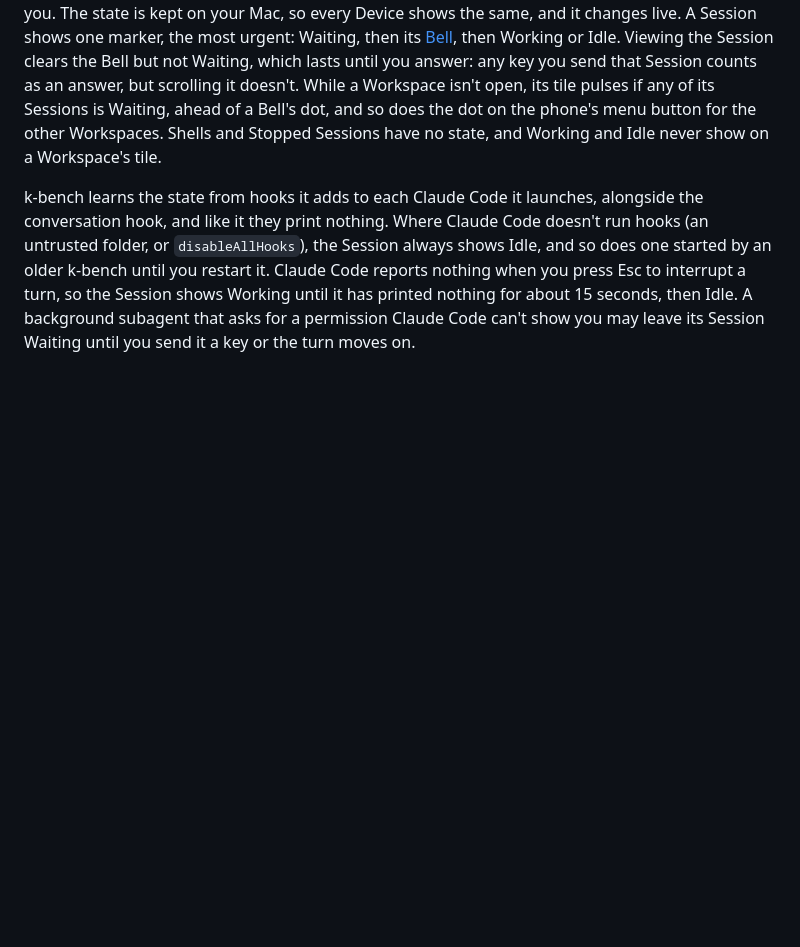
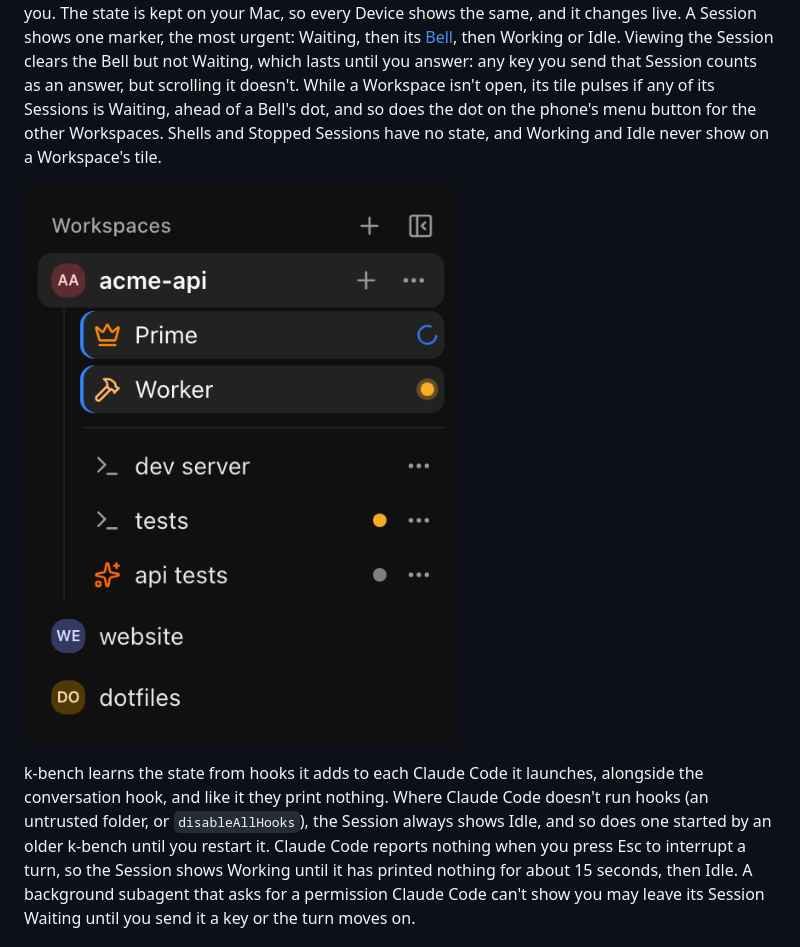
Before and after one commit to k-electron/k-bench, a Markdown page: docs/guide/claude-code.md, the part around the change. Drawn GitHub-style; pictures changed too: docs/images/claude-states.png (added); blank space fills up the shorter version.

```diff
--- a/docs/guide/claude-code.md
+++ b/docs/guide/claude-code.md
@@ -78,6 +78,8 @@ Deleting a Claude Session leaves its conversation alone, so `claude --resume` in
 
 Each Claude Session shows whether it is **Working**, in a turn, **Waiting**, stopped to ask you something (a permission prompt, a question or a plan to approve), or **Idle**, its turn over and nothing asked of you. The state is kept on your Mac, so every Device shows the same, and it changes live. A Session shows one marker, the most urgent: Waiting, then its [Bell](using-k-bench.md#bells), then Working or Idle. Viewing the Session clears the Bell but not Waiting, which lasts until you answer: any key you send that Session counts as an answer, but scrolling it doesn't. While a Workspace isn't open, its tile pulses if any of its Sessions is Waiting, ahead of a Bell's dot, and so does the dot on the phone's menu button for the other Workspaces. Shells and Stopped Sessions have no state, and Working and Idle never show on a Workspace's tile.
 
+![The sidebar: the Prime Working, the Worker Waiting, a shell with a Bell and another Claude Session Idle](../images/claude-states.png)
+
 k-bench learns the state from hooks it adds to each Claude Code it launches, alongside the conversation hook, and like it they print nothing. Where Claude Code doesn't run hooks (an untrusted folder, or `disableAllHooks`), the Session always shows Idle, and so does one started by an older k-bench until you restart it. Claude Code reports nothing when you press Esc to interrupt a turn, so the Session shows Working until it has printed nothing for about 15 seconds, then Idle. A background subagent that asks for a permission Claude Code can't show you may leave its Session Waiting until you send it a key or the turn moves on.
 
 ## Typing `claude` in an ordinary Session
```
Also changed, not shown: docs/images/desktop.png, docs/images/hero.png, docs/images/phone-terminal.png, 8 other files.
